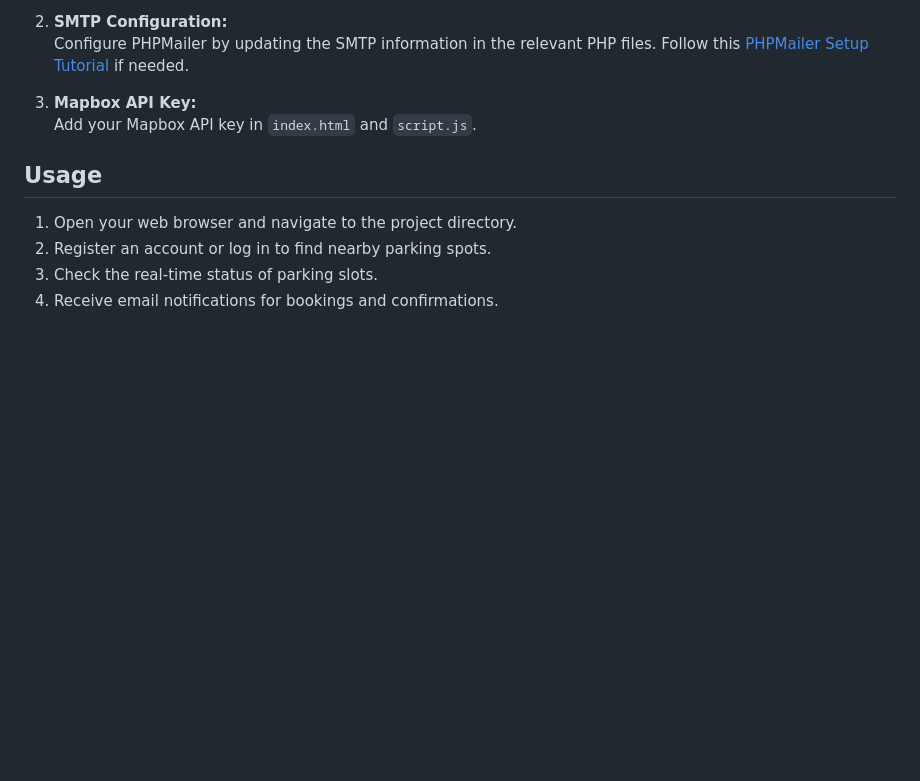
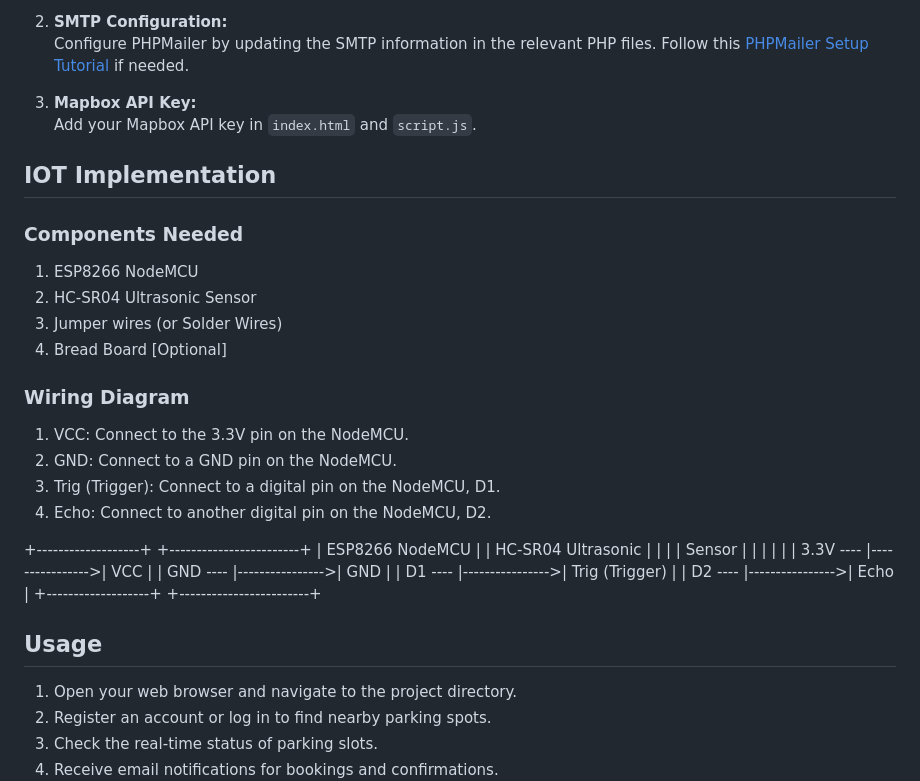
Before and after one commit to AkashCS12/ParkingFinder, a Markdown page: README.md, the part around the change. Rendered like a GitHub page; blank space fills up the shorter version.

```diff
--- a/README.md
+++ b/README.md
@@ -53,6 +53,33 @@ cd ParkingFinder
 3. **Mapbox API Key:**
    Add your Mapbox API key in `index.html` and `script.js`.
 
+## IOT Implementation
+
+### Components Needed
+
+1. ESP8266 NodeMCU
+2. HC-SR04 Ultrasonic Sensor
+3. Jumper wires (or Solder Wires)
+4. Bread Board [Optional]
+
+### Wiring Diagram
+
+1. VCC: Connect to the 3.3V pin on the NodeMCU.
+2. GND: Connect to a GND pin on the NodeMCU.
+3. Trig (Trigger): Connect to a digital pin on the NodeMCU, D1.
+4. Echo: Connect to another digital pin on the NodeMCU, D2.
+
++-------------------+                 +------------------------+
+| ESP8266 NodeMCU   |                 | HC-SR04 Ultrasonic      |
+|                   |                 | Sensor                 |
+|                   |                 |                        |
+|        3.3V  ---- |---------------->| VCC                    |
+|        GND   ---- |---------------->| GND                    |
+|        D1    ---- |---------------->| Trig (Trigger)         |
+|        D2    ---- |---------------->| Echo                   |
++-------------------+                 +------------------------+
+
+
 ## Usage
 
 1. Open your web browser and navigate to the project directory.
```
